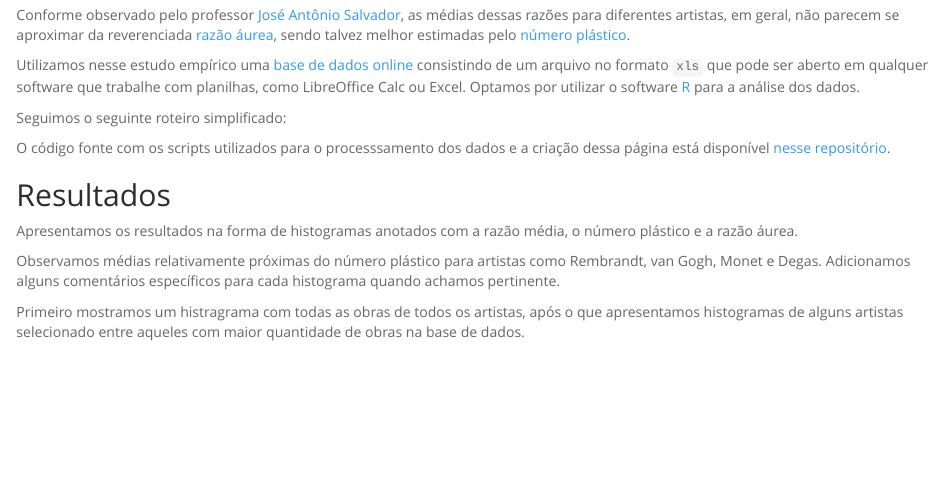
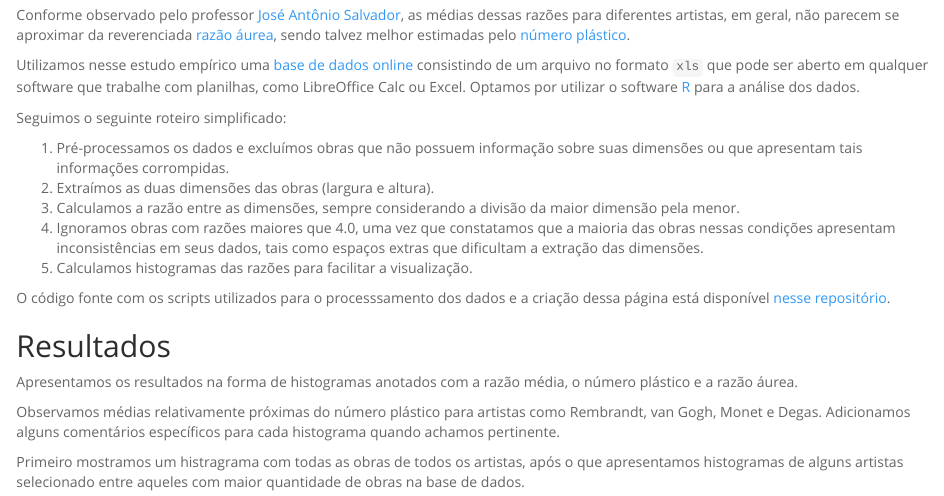
Before and after one commit to allanino/razoes-obras-de-arte, an R Markdown document (index.Rmd): the page in a window 1100 px wide, from 500 px down. The pictures show the output file index.html that the author committed with the source, opened offline.

Commit message:
Fix roadmap.

```diff
--- a/index.Rmd
+++ b/index.Rmd
@@ -31,6 +31,12 @@ que trabalhe com planilhas, como LibreOffice Calc ou Excel. Optamos por utilizar
 o software [R](https://www.r-project.org/) para a análise dos dados.
 
 Seguimos o seguinte roteiro simplificado:
+
+1. Pré-processamos os dados e excluímos obras que não possuem informação sobre suas dimensões ou que apresentam tais informações corrompidas.
+2. Extraímos as duas dimensões das obras (largura e altura).
+3. Calculamos a razão entre as dimensões, sempre considerando a divisão da maior dimensão pela menor.
+4. Ignoramos obras com razões maiores que 4.0, uma vez que constatamos que a maioria das obras nessas condições apresentam inconsistências em seus dados, tais como espaços extras que dificultam a extração das dimensões.
+5. Calculamos histogramas das razões para facilitar a visualização.
 
 O código fonte com os scripts utilizados para o processsamento dos dados e a criação dessa página está disponível [nesse repositório](https://github.com/allanino/razoes-obras-de-arte).
 
```
Also changed, not shown: index.html.
